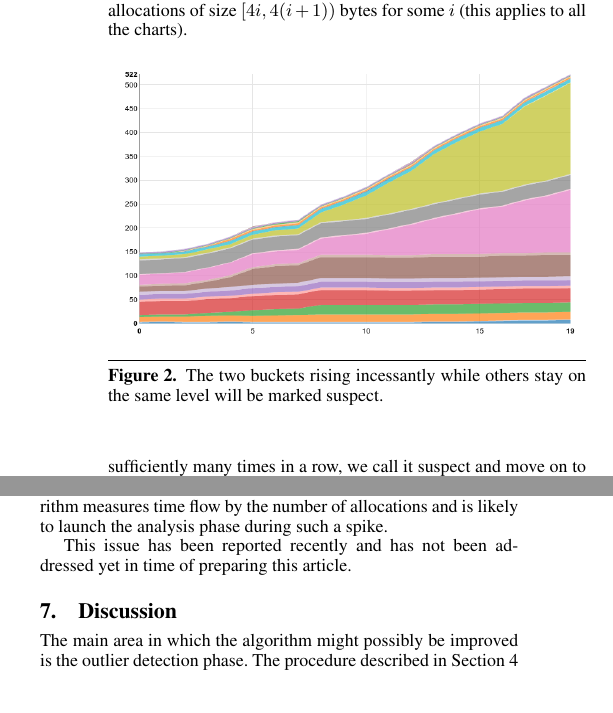
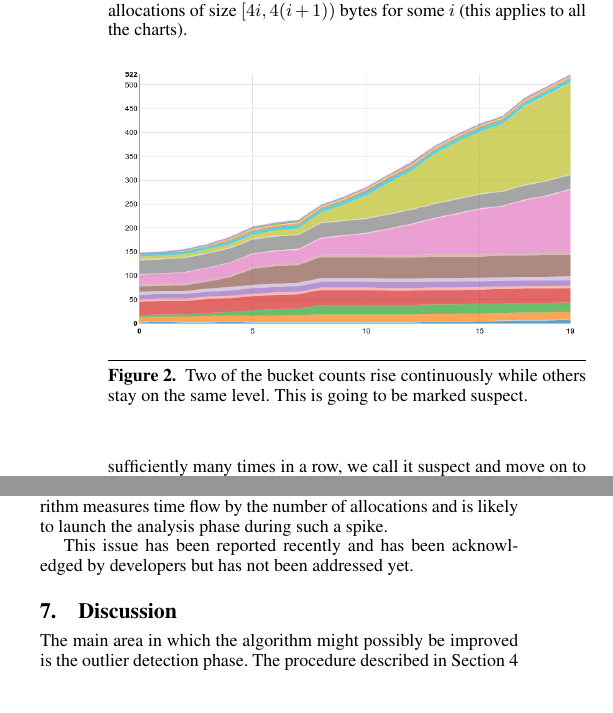
Before and after one commit to w10d/memleak, a LaTeX paper (memleak.tex): two parts of the columns of pages 3 and 5 of 6, joined at a grey line, cut so that both start at the same text. Compiled offline with pdfLaTeX; a missing font is replaced by an installed copy or a similar font.

Commit message:
Grammar improvements 3

```diff
--- a/memleak.tex
+++ b/memleak.tex
@@ -323,8 +323,9 @@ we call it suspect and move on to the next tier.
 \vspace{0.5cm}
 
 \includegraphics[scale=0.31]{chart2}
-\caption{The two buckets rising incessantly while others stay on the same level will
-	be marked suspect.}
+\caption{Two of the bucket counts rise continuously
+ while others stay on the same level.
+ This is going to be marked suspect.}
 \label{fig:chart2}
 \end{figure}
 
@@ -650,7 +651,8 @@ Although the memory bloat may occur only in a short period of time,
 our algorithm measures time flow by the number of allocations and
 is likely to launch the analysis phase during such a spike.
 
-This issue has been reported recently and has not been addressed yet in time of preparing this article.
+This issue has been reported recently and
+has been acknowledged by developers but has not been addressed yet.
 
 \section{Discussion}
 
```
Also changed, not shown: memleak.tex (8 more changed lines).
